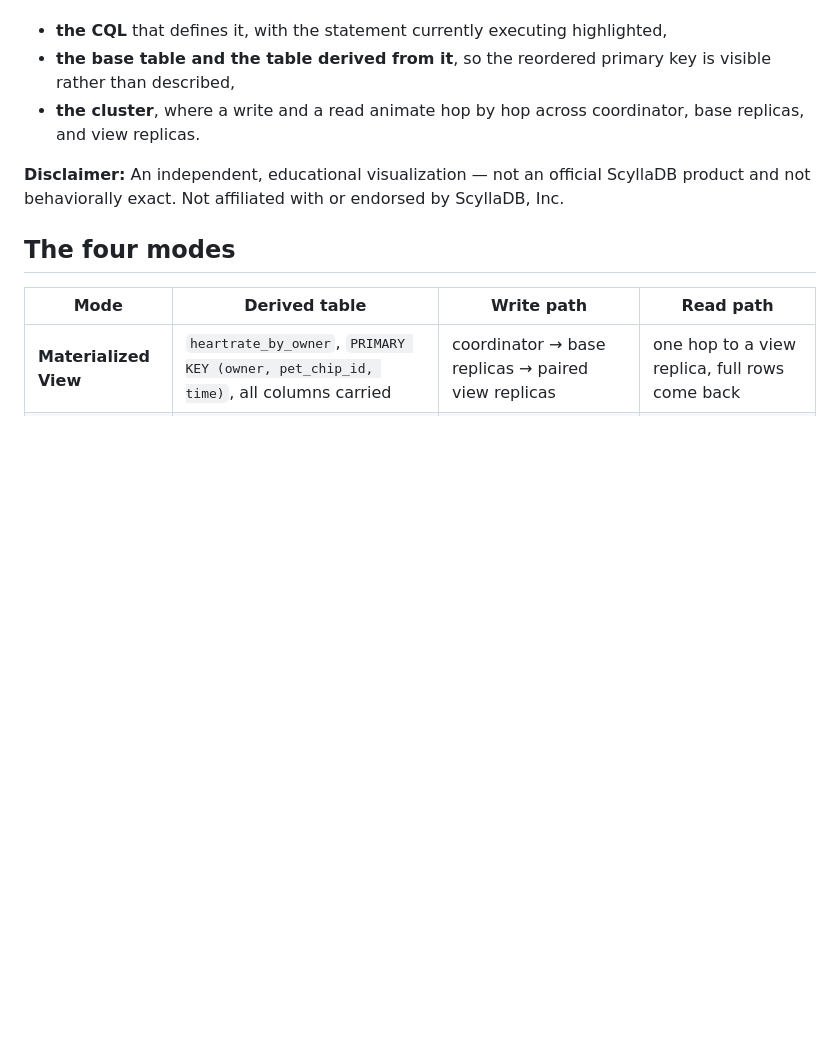
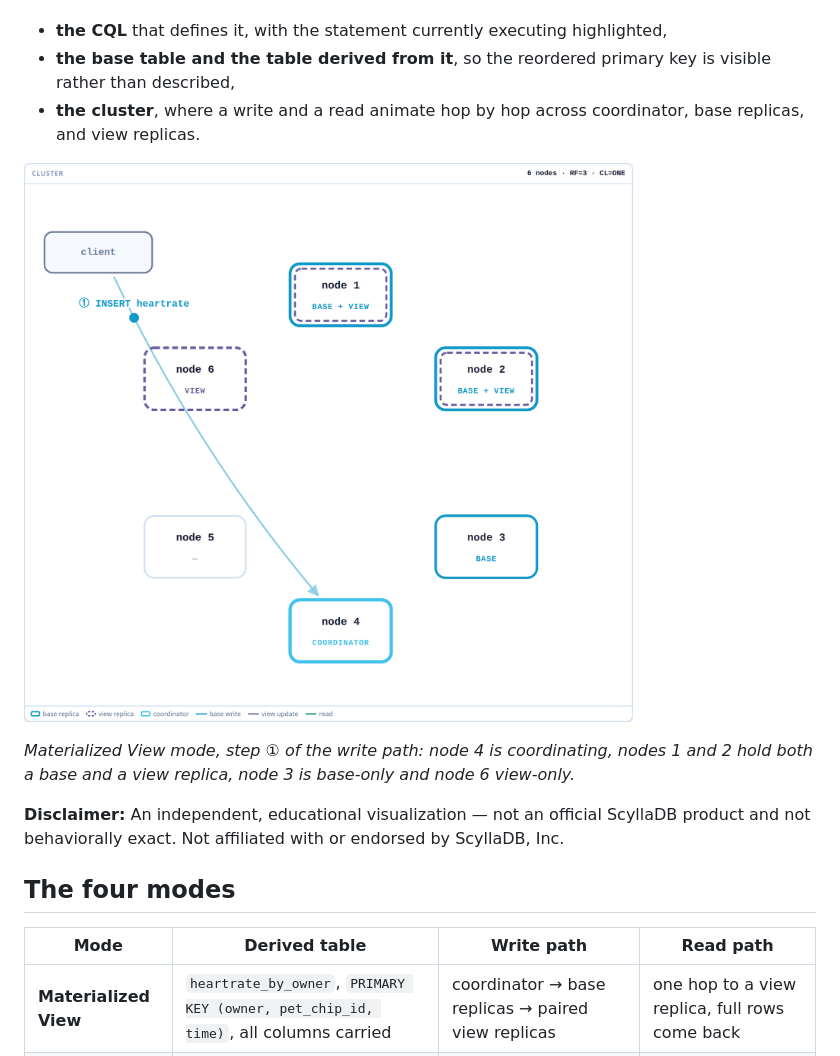
Before and after one commit to tzach/scylladb-mv-viz, a Markdown page: README.md, the part around the change. Rendered like a GitHub page; pictures changed too: docs/cluster-insert.png (added); blank space fills up the shorter version.

```diff
--- a/README.md
+++ b/README.md
@@ -11,6 +11,11 @@ Every mode is shown on three surfaces at once:
   rather than described,
 - **the cluster**, where a write and a read animate hop by hop across coordinator, base
   replicas, and view replicas.
+
+![Cluster panel mid-INSERT: the client hands the write to node 4 as coordinator, with base replicas, view replicas and paired BASE + VIEW nodes marked](docs/cluster-insert.png)
+
+*Materialized View mode, step ① of the write path: node 4 is coordinating, nodes 1 and 2 hold
+both a base and a view replica, node 3 is base-only and node 6 view-only.*
 
 **Disclaimer:** An independent, educational visualization — not an official ScyllaDB product
 and not behaviorally exact. Not affiliated with or endorsed by ScyllaDB, Inc.
```
Also changed, not shown: 1 other file.
